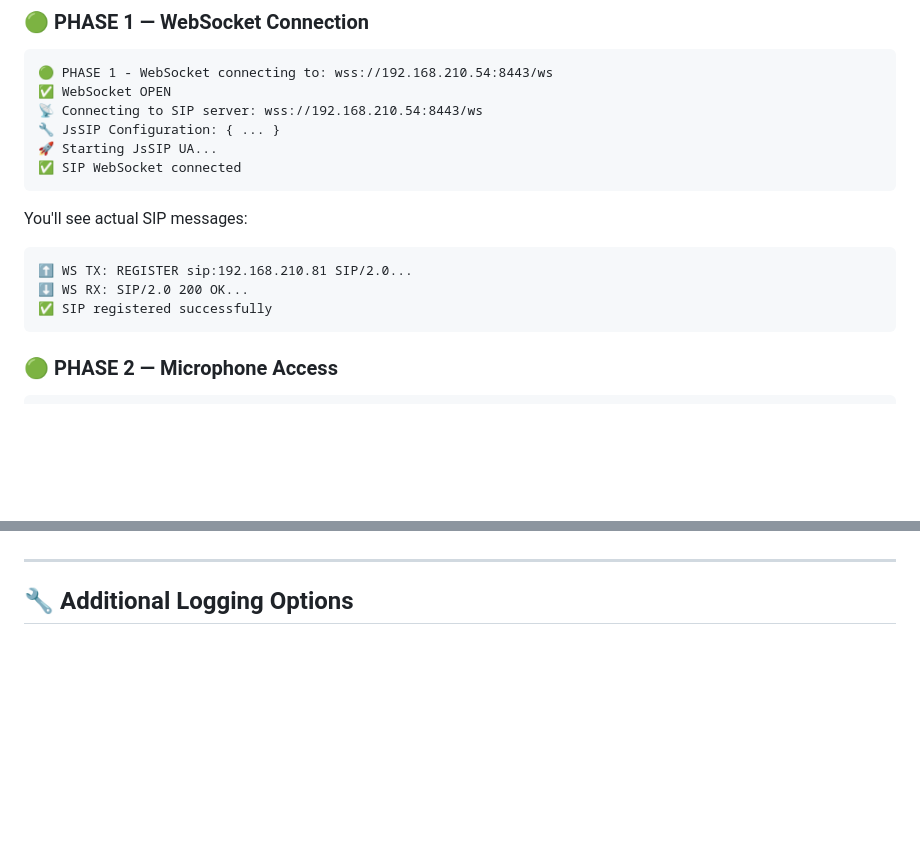
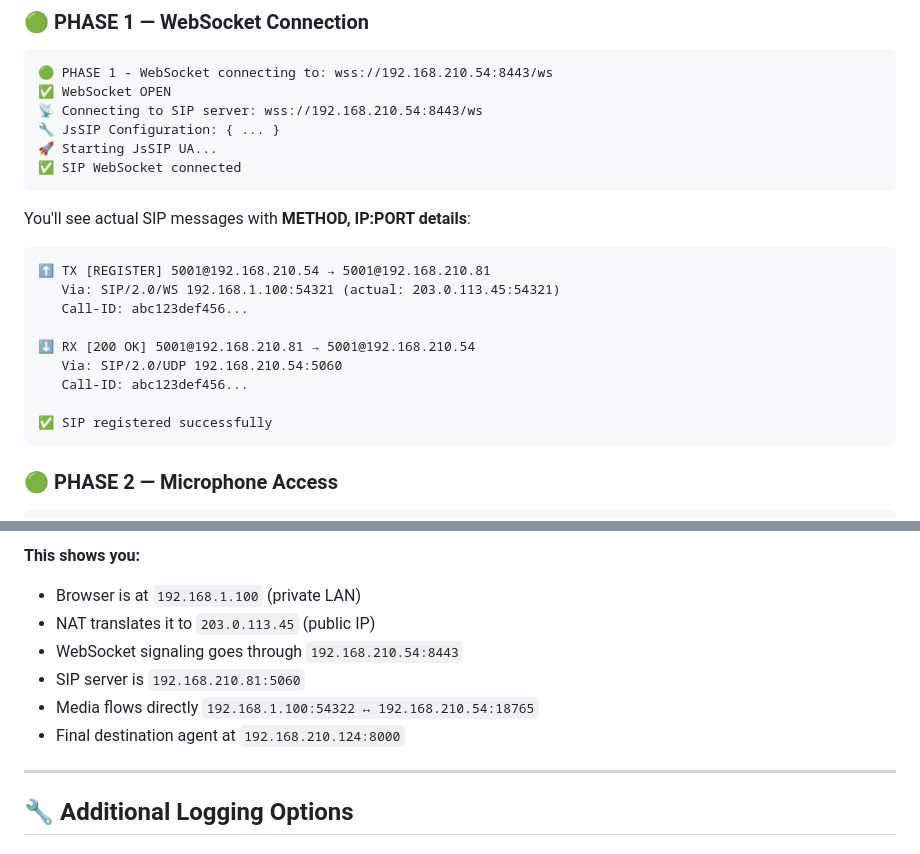
Before and after one commit to abhi2varma/webrtc-genesys, a Markdown page: PACKET_LOGGING_GUIDE.md, 2 parts joined by grey strips. GitHub-like rendering; blank space fills up the shorter version.

````diff
--- a/PACKET_LOGGING_GUIDE.md
+++ b/PACKET_LOGGING_GUIDE.md
@@ -66,10 +66,16 @@ Make Call:
 ✅ SIP WebSocket connected
 ```
 
-You'll see actual SIP messages:
+You'll see actual SIP messages with **METHOD, IP:PORT details**:
 ```
-⬆️ WS TX: REGISTER sip:192.168.210.81 SIP/2.0...
-⬇️ WS RX: SIP/2.0 200 OK...
+⬆️ TX [REGISTER] 5001@192.168.210.54 → 5001@192.168.210.81
+   Via: SIP/2.0/WS 192.168.1.100:54321 (actual: 203.0.113.45:54321)
+   Call-ID: abc123def456...
+
+⬇️ RX [200 OK] 5001@192.168.210.81 → 5001@192.168.210.54
+   Via: SIP/2.0/UDP 192.168.210.54:5060
+   Call-ID: abc123def456...
+
 ✅ SIP registered successfully
 ```
 
@@ -161,3 +255,10 @@ a=rtpmap:0 pcmu/8000
+**This shows you:**
+- Browser is at `192.168.1.100` (private LAN)
+- NAT translates it to `203.0.113.45` (public IP)
+- WebSocket signaling goes through `192.168.210.54:8443`
+- SIP server is `192.168.210.81:5060`
+- Media flows directly `192.168.1.100:54322 ↔ 192.168.210.54:18765`
+- Final destination agent at `192.168.210.124:8000`
 
 ---
 
````
Also changed, not shown: other parts of PACKET_LOGGING_GUIDE.md (+97 -9 lines).
